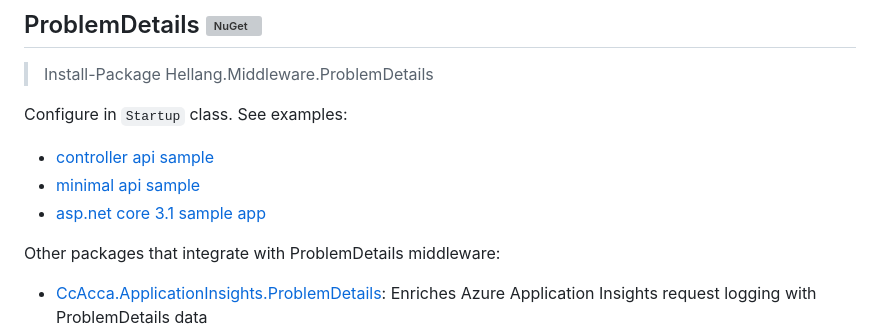
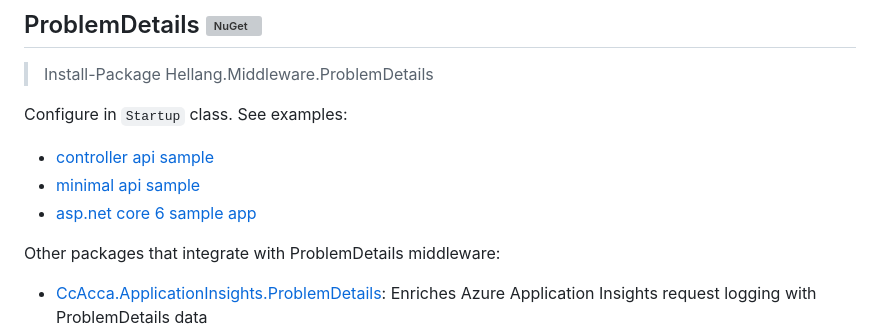
Before and after one commit to khellang/Middleware, a Markdown page: README.md, the part around the change. GitHub-like rendering; grey boxes are pictures that could not be loaded.

Commit message:
update demo site link

```diff
--- a/README.md
+++ b/README.md
@@ -10,7 +10,7 @@ Configure in `Startup` class. See examples:
 
 * [controller api sample](samples/ProblemDetails.Sample/Program.cs)
 * [minimal api sample](samples/ProblemDetails.MinimalApiSample/Program.cs)
-* [asp.net core 3.1 sample app](https://github.com/christianacca/ProblemDetailsDemo)
+* [asp.net core 6 sample app](https://github.com/christianacca/ProblemDetailsDemo)
 
 Other packages that integrate with ProblemDetails middleware:
 
```
